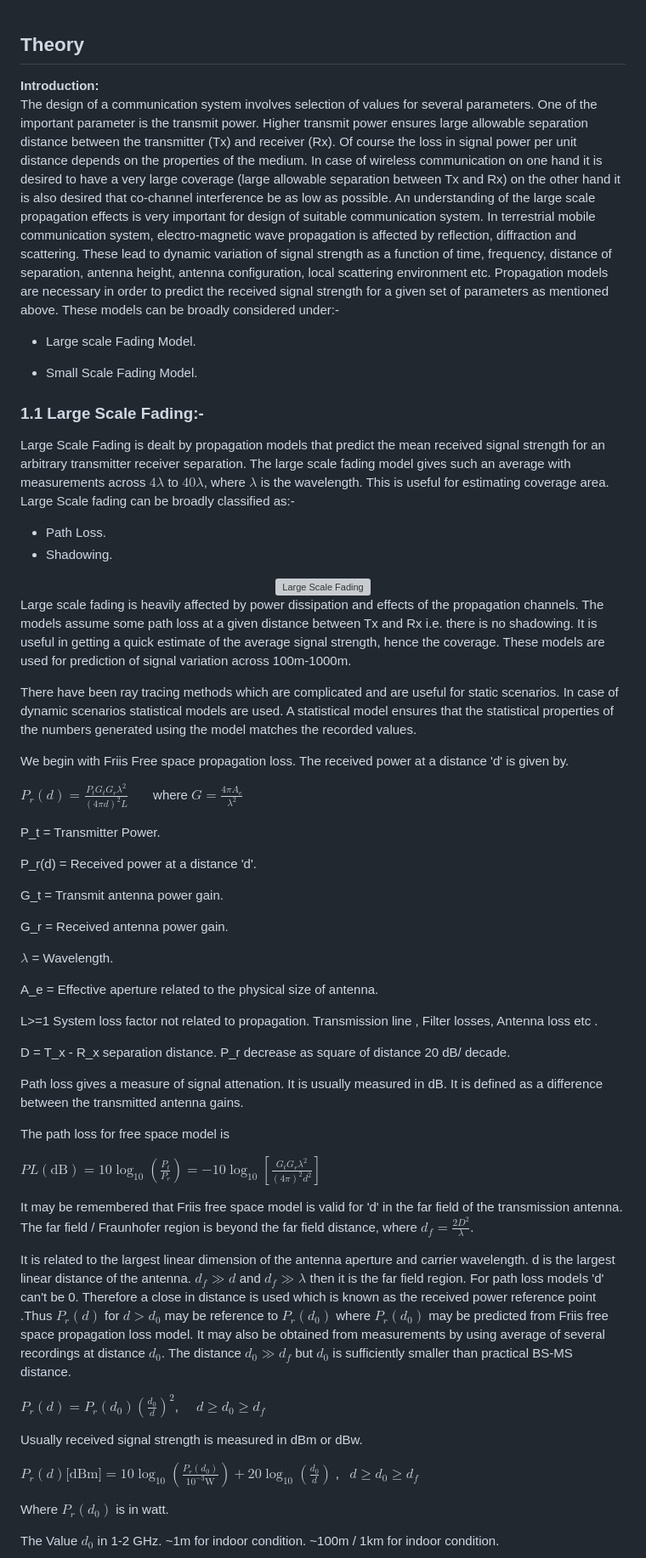
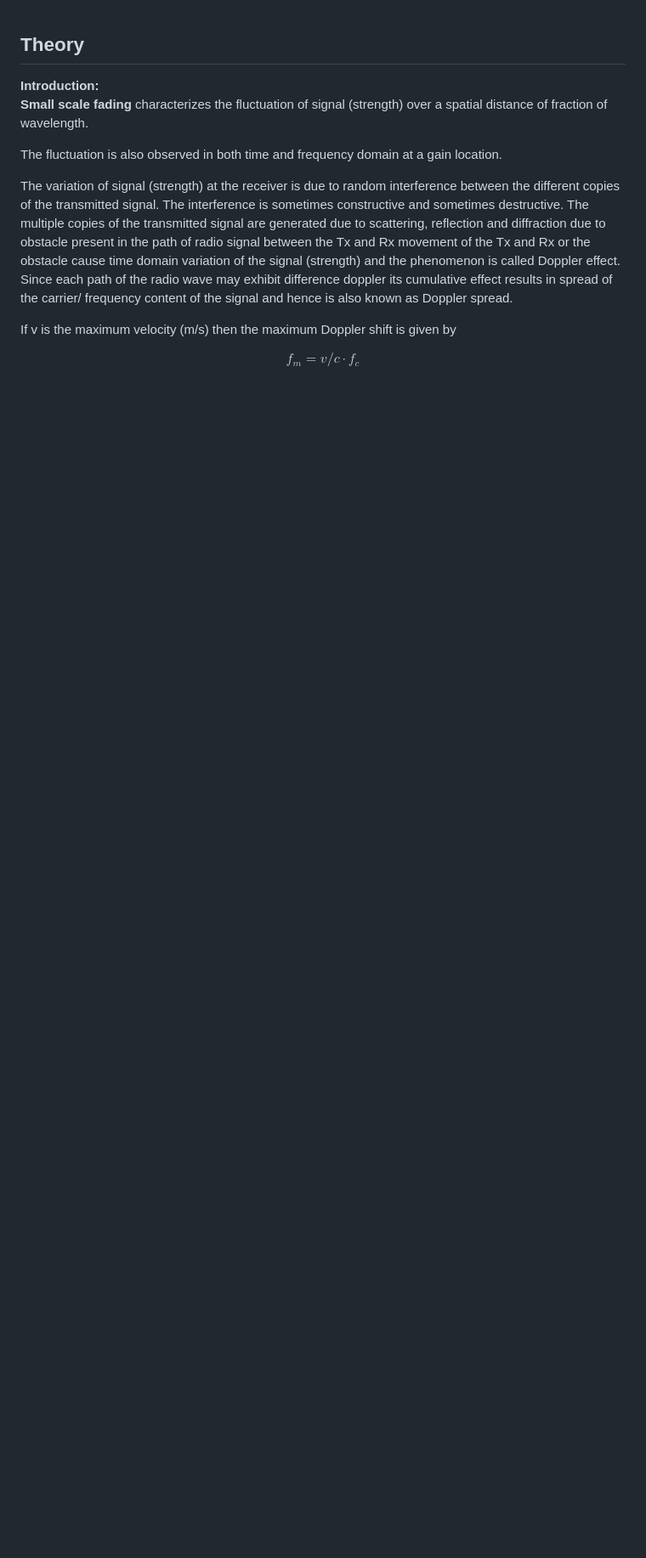
Before and after one commit to virtual-labs/exp-flat-fading-iitkgp, a Markdown page: experiment/theory.md, the part around one of its changes. Shown at 85% size. Drawn GitHub-style; blank space fills up the shorter version; grey boxes are pictures that could not be loaded.

```diff
--- a/experiment/theory.md
+++ b/experiment/theory.md
@@ -1,68 +1,12 @@
 ## Theory
 **Introduction:**
-The design of a communication system involves selection of values for several parameters. One of the important parameter is the transmit power. Higher transmit power ensures large allowable separation distance between the transmitter (Tx) and receiver (Rx). Of course the loss in signal power per unit distance depends on the properties of the medium. In case of wireless communication on one hand it is desired to have a very large coverage (large allowable separation between Tx and Rx) on the other hand it is also desired that co-channel interference be as low as possible. An understanding of the large scale propagation effects is very important for design of suitable communication system. In terrestrial mobile communication system, electro-magnetic wave propagation is affected by reflection, diffraction and scattering. These lead to dynamic variation of signal strength as a function of time, frequency, distance of separation, antenna height, antenna configuration, local scattering environment etc. Propagation models are necessary in order to predict the received signal strength for a given set of parameters as mentioned above. These models can be broadly considered under:-
+**Small scale fading** characterizes the fluctuation of signal (strength) over a spatial distance of fraction of wavelength.
 
+The fluctuation is also observed in both time and frequency domain at a gain location.
 
-- Large scale Fading Model.
+The variation of signal (strength) at the receiver is due to random interference between the different copies of the transmitted signal. The interference is sometimes constructive and sometimes destructive. The multiple copies of the transmitted signal are generated due to scattering, reflection and diffraction due to obstacle present in the path of radio signal between the Tx and Rx movement of the Tx and Rx or the obstacle cause time domain variation of the signal (strength) and the phenomenon is called Doppler effect. Since each path of the radio wave may exhibit difference doppler its cumulative effect results in spread of the carrier/ frequency content of the signal and hence is also known as Doppler spread.
 
-- Small Scale Fading Model.
+If v is the maximum velocity (m/s) then the maximum Doppler shift is given by
 
-### 1.1 Large Scale Fading:-
+$$f_m = v/c \cdot f_c$$
 
-Large Scale Fading is dealt by propagation models that predict the mean received signal strength for an arbitrary transmitter receiver separation. The large scale fading model gives such an average with measurements across $4\lambda$ to $40\lambda$, where $\lambda$ is the wavelength. This is useful for estimating coverage area. Large Scale fading can be broadly classified as:-
-- Path Loss.
-- Shadowing.
-
-<div align="center">
-    <img src="images/theory1.png" alt="Large Scale Fading">
-      </div>
-
-Large scale fading is heavily affected by power dissipation and effects of the propagation channels. The models assume some path loss at a given distance between Tx and Rx i.e. there is no shadowing. It is useful in getting a quick estimate of the average signal strength, hence the coverage. These models are used for prediction of signal variation across 100m-1000m.
-
-There have been ray tracing methods which are complicated and are useful for static scenarios. In case of dynamic scenarios statistical models are used. A statistical model ensures that the statistical properties of the numbers generated using the model matches the recorded values.
-
-We begin with Friis Free space propagation loss. The received power at a distance 'd' is given by.
-
-$P_r(d) = \frac{P_t G_t G_r \lambda^2}{(4\pi d)^2 L}$       where $G = \frac{4\pi A_e}{\lambda^2}$
-
-P_t = Transmitter Power.
-
-P_r(d) = Received power at a distance 'd'.
-
-G_t = Transmit antenna power gain.
-
-G_r = Received antenna power gain.
-
-$\lambda$ = Wavelength.
-
-A_e = Effective aperture related to the physical size of antenna.
-
-L>=1 System loss factor not related to propagation.
-Transmission line , Filter losses, Antenna loss etc .
-
-D = T_x - R_x separation distance.
-P_r decrease as square of distance 20 dB/ decade.
-
-Path loss gives a measure of signal attenation. It is usually measured in dB. It is defined as a difference between the transmitted antenna gains.
-
-The path loss for free space model is
-
-$PL(\text{dB}) = 10\log_{10}\left(\frac{P_t}{P_r}\right) = -10\log_{10}\left[\frac{G_t G_r \lambda^2}{(4\pi)^2 d^2}\right]$
-
-It may be remembered that Friis free space model is valid for 'd' in the far field of the transmission antenna. The far field / Fraunhofer region is beyond the far field distance, where $d_f = \frac{2D^2}{\lambda}$.
-
-It is related to the largest linear dimension of the antenna aperture and carrier wavelength. d is the largest linear distance of the antenna. $d_f \gg d$ and $d_f \gg \lambda$ then it is the far field region. For path loss models 'd' can't be 0.
-Therefore a close in distance is used which is known as the received power reference point .Thus $P_r(d)$ for $d>d_0$ may be reference to $P_r(d_0)$ where $P_r(d_0)$ may be predicted from Friis free space propagation loss model. It may also be obtained from measurements by using average of several recordings at distance $d_0$. The distance $d_0 \gg d_f$ but $d_0$ is sufficiently smaller than practical BS-MS distance.
-
-$P_r(d) = P_r(d_0) \left(\frac{d_0}{d}\right)^2$,     $d \ge d_0 \ge d_f$
-
-Usually received signal strength is measured in dBm or dBw.
-
-$P_r(d) \text{[dBm]} = 10\log_{10}\left(\frac{P_r(d_0)}{10^{-3} \text{W}}\right) + 20\log_{10}\left(\frac{d_0}{d}\right)$ ,   $d \ge d_0 \ge d_f$
-
-Where $P_r(d_0)$ is in watt.
-
-The Value $d_0$ in 1-2 GHz.
-~1m for indoor condition.
-~100m / 1km for indoor condition.
-
```
Also changed, not shown: other parts of experiment/theory.md (+61 -101 lines).
